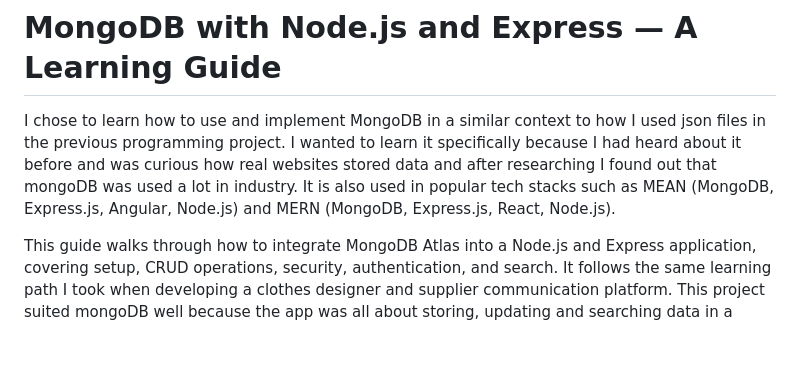
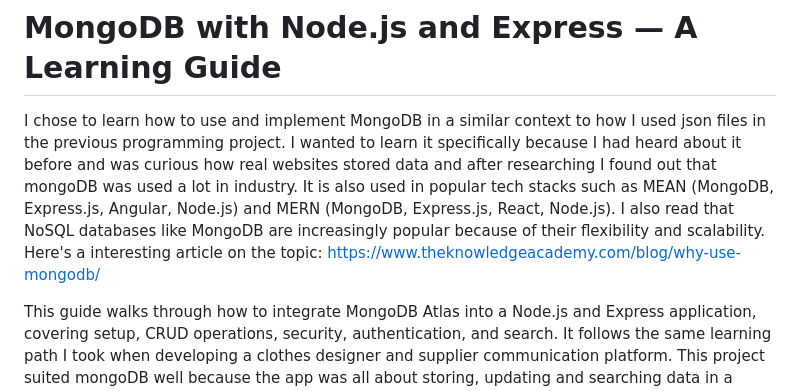
Before and after one commit to SimonOrmond/ProgBlack-CourseWork-2, a Markdown page: learning guide.md, the part around the change. Drawn GitHub-style; blank space fills up the shorter version.

```diff
--- a/learning guide.md
+++ b/learning guide.md
@@ -1,6 +1,6 @@
 # MongoDB with Node.js and Express — A Learning Guide
 
-I chose to learn how to use and implement MongoDB in a similar context to how I used json files in the previous programming project. I wanted to learn it specifically because I had heard about it before and was curious how real websites stored data and after researching I found out that mongoDB was used a lot in industry. It is also used in popular tech stacks such as MEAN (MongoDB, Express.js, Angular, Node.js) and MERN (MongoDB, Express.js, React, Node.js).
+I chose to learn how to use and implement MongoDB in a similar context to how I used json files in the previous programming project. I wanted to learn it specifically because I had heard about it before and was curious how real websites stored data and after researching I found out that mongoDB was used a lot in industry. It is also used in popular tech stacks such as MEAN (MongoDB, Express.js, Angular, Node.js) and MERN (MongoDB, Express.js, React, Node.js). I also read that NoSQL databases like MongoDB are increasingly popular because of their flexibility and scalability. Here's a interesting article on the topic: https://www.theknowledgeacademy.com/blog/why-use-mongodb/
 
 This guide walks through how to integrate MongoDB Atlas into a Node.js and Express application, covering setup, CRUD operations, security, authentication, and search. It follows the same learning path I took when developing a clothes designer and supplier communication platform. This project suited mongoDB well because the app was all about storing, updating and searching data in a secure way.
 
```
